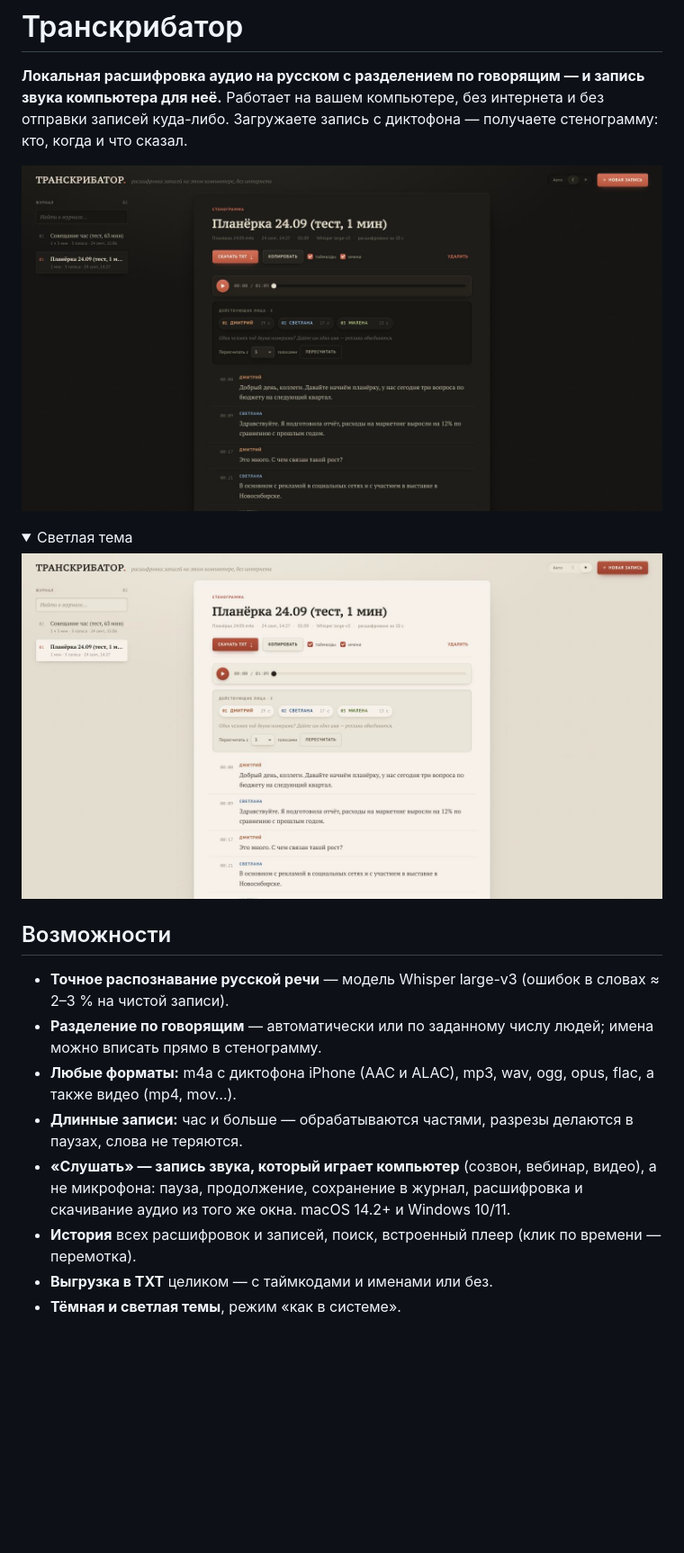
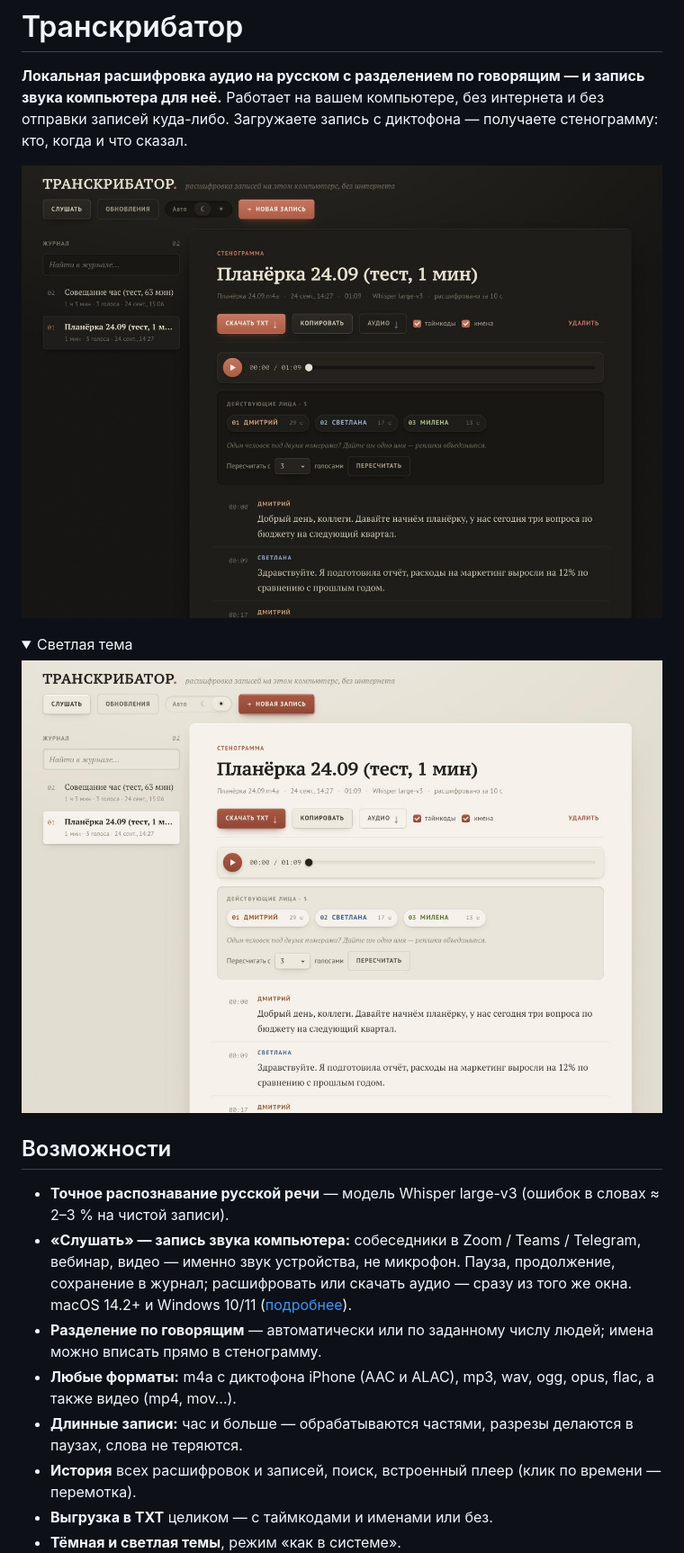
Before and after one commit to insideside/transkribator, a Markdown page: README.md, the part around one of its changes. Shown at 90% size. Drawn GitHub-style; pictures changed too: docs/screenshot-dark.jpg, docs/screenshot-light.jpg; folded sections open; blank space fills up the shorter version.

Commit message:
README: «Слушать» в возможностях и свежие скриншоты
- «Слушать» — вторым пунктом возможностей, со ссылкой на подробное описание.
- Новые скриншоты интерфейса (тёмная и светлая темы) и экрана записи звука компьютера.

Co-Authored-By: Claude Opus 5.5 (1M context) <noreply@anthropic.com>

```diff
--- a/README.md
+++ b/README.md
@@ -13,11 +13,12 @@
 ## Возможности
 
 - **Точное распознавание русской речи** — модель Whisper large-v3 (ошибок в словах ≈ 2–3 % на чистой записи).
+- **«Слушать» — запись звука компьютера:** собеседники в Zoom / Teams / Telegram, вебинар, видео — именно звук устройства,
+  не микрофон. Пауза, продолжение, сохранение в журнал; расшифровать или скачать аудио — сразу из того же окна.
+  macOS 14.2+ и Windows 10/11 ([подробнее](#запись-звука-компьютера-слушать)).
 - **Разделение по говорящим** — автоматически или по заданному числу людей; имена можно вписать прямо в стенограмму.
 - **Любые форматы:** m4a с диктофона iPhone (AAC и ALAC), mp3, wav, ogg, opus, flac, а также видео (mp4, mov…).
 - **Длинные записи:** час и больше — обрабатываются частями, разрезы делаются в паузах, слова не теряются.
-- **«Слушать» — запись звука, который играет компьютер** (созвон, вебинар, видео), а не микрофона: пауза,
-  продолжение, сохранение в журнал, расшифровка и скачивание аудио из того же окна. macOS 14.2+ и Windows 10/11.
 - **История** всех расшифровок и записей, поиск, встроенный плеер (клик по времени — перемотка).
 - **Выгрузка в TXT** целиком — с таймкодами и именами или без.
 - **Тёмная и светлая темы**, режим «как в системе».
```
Also changed, not shown: other parts of README.md (+2 -0 lines), docs/screenshot-listen.jpg (added).
